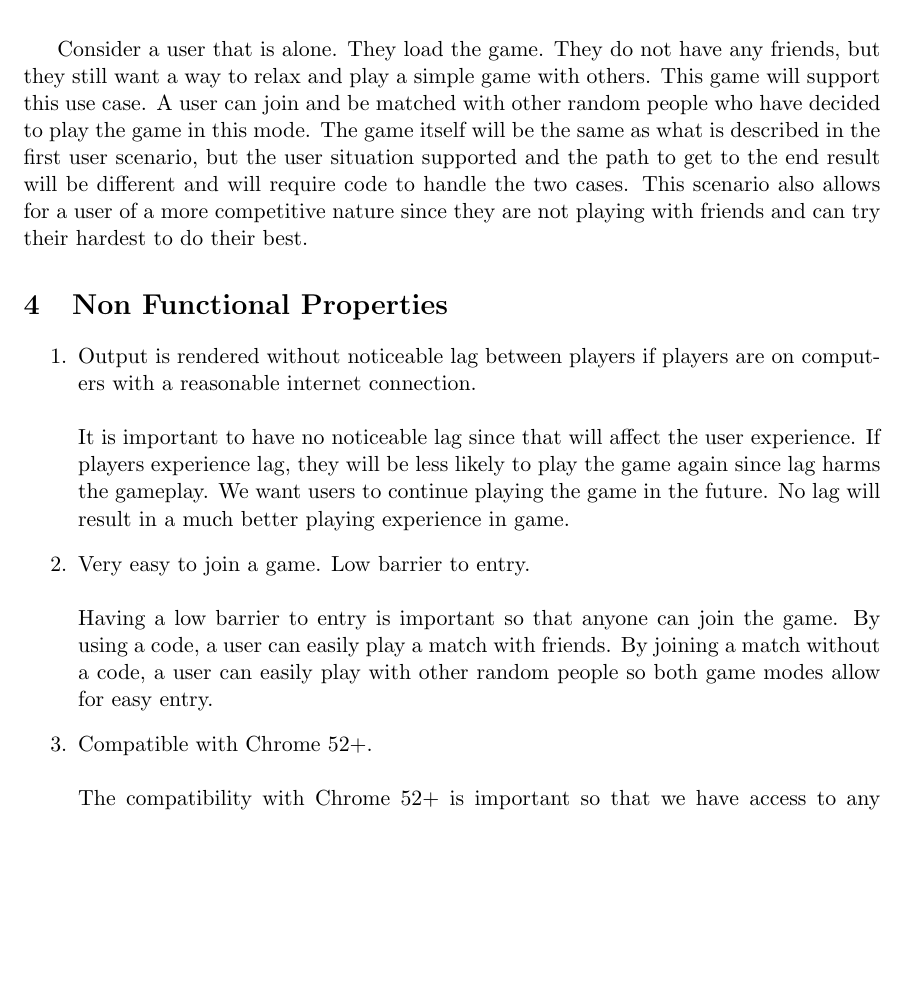
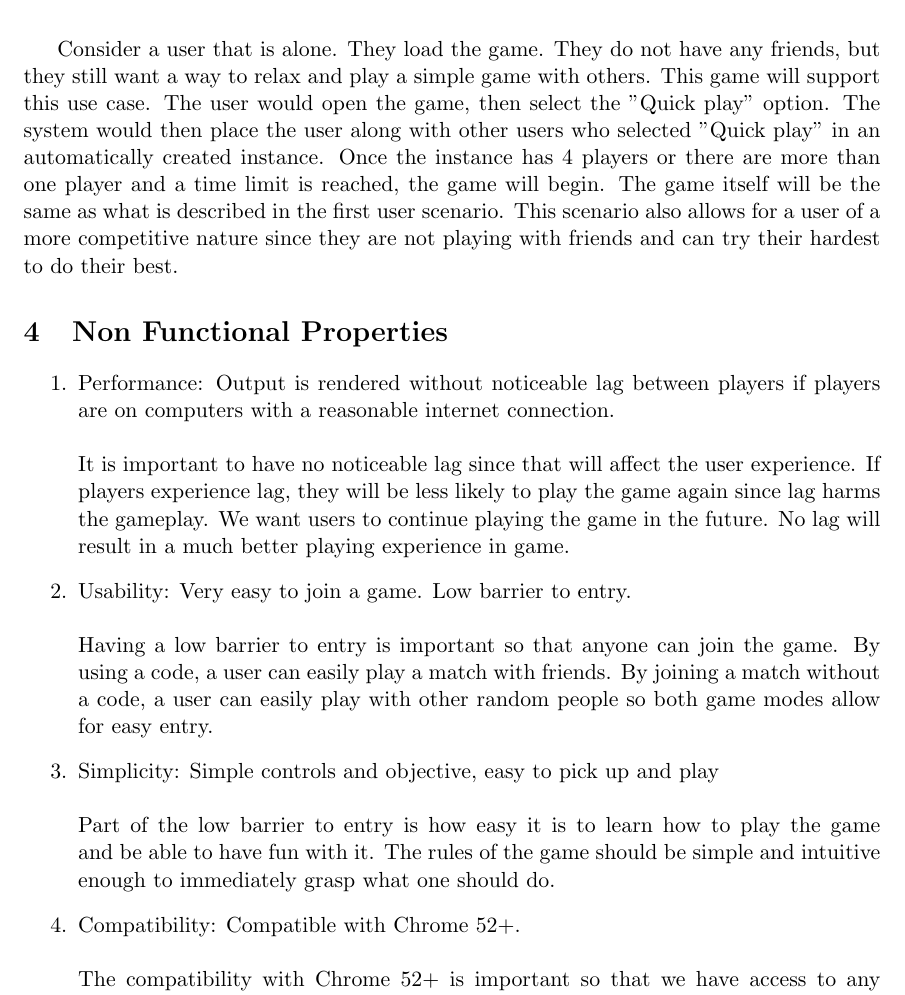
Before and after one commit to SE2018-Capstone/shotsfired, a LaTeX document (documents/se464proposal.tex): part of page 3 of 4 before the commit and part of page 3 of 5 after it, cut so that both start at the same text, the shorter picture padded with empty space. Compiled offline with pdfLaTeX.

Commit message:
Added updates to fix prof feedback

```diff
--- a/documents/se464proposal.tex
+++ b/documents/se464proposal.tex
@@ -56,7 +65,16 @@ Each player will control a character on a small 2D map. They will use the mouse
 
 \noindent\textbf{Second Scenario}\\\\
 
-Consider a user that is alone. They load the game. They do not have any friends, but they still want a way to relax and play a simple game with others. This game will support this use case. A user can join and be matched with other random people who have decided to play the game in this mode. The game itself will be the same as what is described in the first user scenario, but the user situation supported and the path to get to the end result will be different and will require code to handle the two cases. This scenario also allows for a user of a more competitive nature since they are not playing with friends and can try their hardest to do their best.
+Consider a user that is alone. They load the game. They do not have any
+friends, but they still want a way to relax and play a simple game with others.
+This game will support this use case. The user would open the game, then select
+the "Quick play" option.  The system would then place the user along with other
+users who selected "Quick play" in an automatically created instance.  Once the
+instance has 4 players or there are more than one player and a time limit is
+reached, the game will begin.  The game itself will be the same as what is
+described in the first user scenario.  This scenario also allows for a user of
+a more competitive nature since they are not playing with friends and can try
+their hardest to do their best.
 
 
 
@@ -64,11 +82,25 @@ Consider a user that is alone. They load the game. They do not have any friends,
 \section{Non Functional Properties}
 \begin{enumerate}
 \item
-Output is rendered without noticeable lag between players if players are on computers with a reasonable internet connection. \\\\
-It is important to have no noticeable lag since that will affect the user experience. If players experience lag, they will be less likely to play the game again since lag harms the gameplay. We want users to continue playing the game in the future. No lag will result in a much better playing experience in game.
+Performance:  Output is rendered without noticeable lag between players if players are on
+computers with a reasonable internet connection. \\\\
+It is important to have no noticeable lag since that will affect the user
+experience. If players experience lag, they will be less likely to play the
+game again since lag harms the gameplay. We want users to continue playing
+the game in the future. No lag will result in a much better playing
+experience in game.
 \item
-Very easy to join a game. Low barrier to entry.\\\\
-Having a low barrier to entry is important so that anyone can join the game. By using a code, a user can easily play a match with friends. By joining a match without a code, a user can easily play with other random people so both game modes allow for easy entry.
+Usability: Very easy to join a game. Low barrier to entry.\\\\
+Having a low barrier to entry is important so that anyone can join the game. By
+using a code, a user can easily play a match with friends. By joining a
+match without a code, a user can easily play with other random people so
+both game modes allow for easy entry.
 \item
-Compatible with Chrome 52+.\\\\
-The compatibility with Chrome 52+ is important so that we have access to any new features that come out in browser. Chrome 52 is one of the most recent versions of Chrome that was released a few months ago so it should be commonly used right now. In addition, Chrome will update on its own which means that majority of users will be able to play the game and make use of new Chrome features if available.
+Simplicity:  Simple controls and objective, easy to pick up and play\\\\
+Part of the low barrier to entry is how easy it is to learn how to
+play the game and be able to have fun with it.  The rules of the game
+should be simple and intuitive enough to immediately grasp what
+one should do.
+\item
+Compatibility: Compatible with Chrome 52+.\\\\
+The compatibility with Chrome 52+ is important so that we have access to any
```
Also changed, not shown: documents/se464proposal.tex (16 more changed lines).
